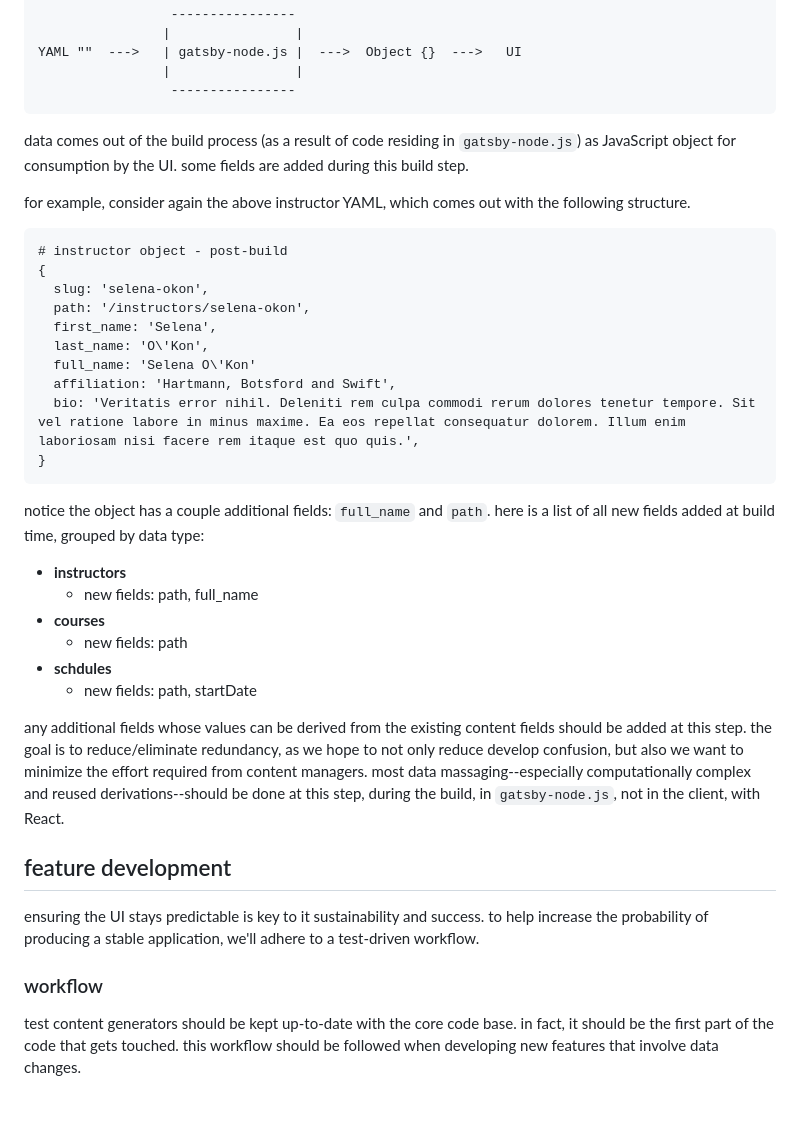
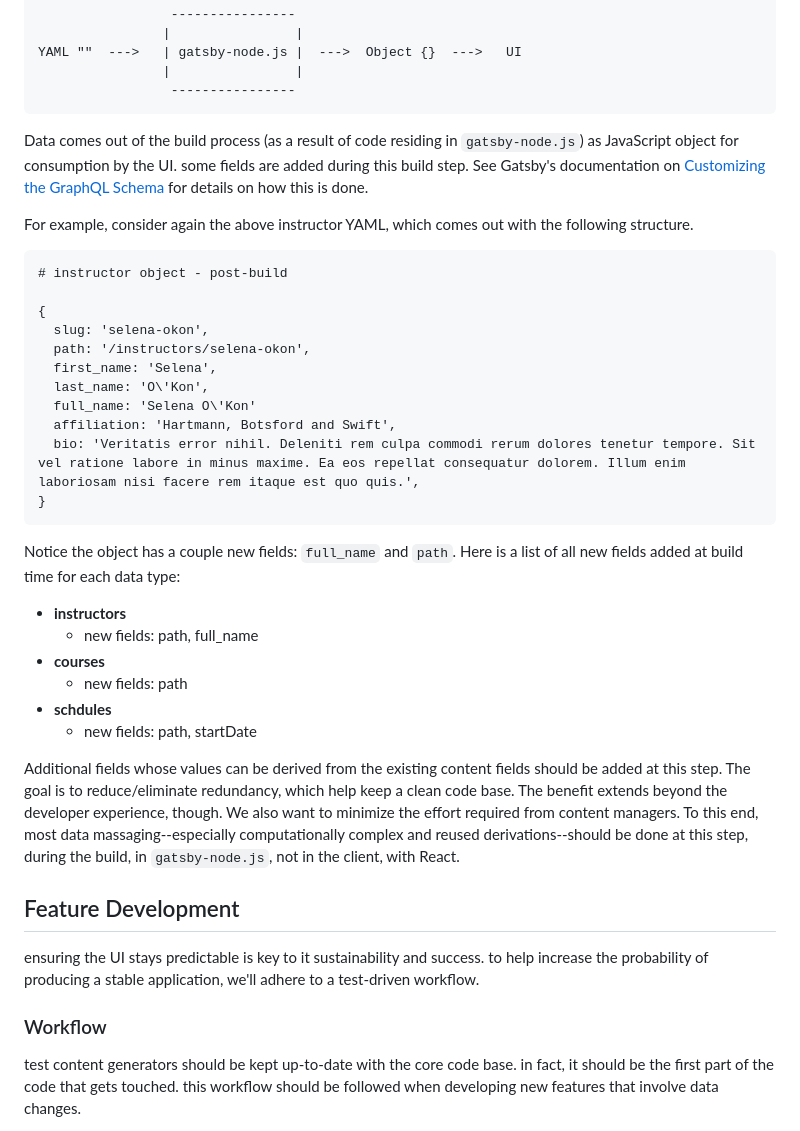
Before and after one commit to suejinkim20/data-matters-website-with-tinacms, a Markdown page: README.md, the part around one of its changes. Drawn GitHub-style; blank space fills up the shorter version.

`````diff
--- a/README.md
+++ b/README.md
@@ -42,12 +80,13 @@ YAML ""  --->   | gatsby-node.js |  --->  Object {}  --->   UI
                  ----------------
 ````
 
-data comes out of the build process (as a result of code residing in `gatsby-node.js`) as JavaScript object for consumption by the UI. some fields are added during this build step.
+Data comes out of the build process (as a result of code residing in `gatsby-node.js`) as JavaScript object for consumption by the UI. some fields are added during this build step. See Gatsby's documentation on [Customizing the GraphQL Schema](https://www.gatsbyjs.com/docs/reference/graphql-data-layer/schema-customization/) for details on how this is done.
 
-for example, consider again the above instructor YAML, which comes out with the following structure.
+For example, consider again the above instructor YAML, which comes out with the following structure.
 
 ```
 # instructor object - post-build
+
 {
   slug: 'selena-okon',
   path: '/instructors/selena-okon',
@@ -59,8 +98,8 @@ for example, consider again the above instructor YAML, which comes out with the
 }
 ```
 
-notice the object has a couple additional fields: `full_name` and `path`.
-here is a list of all new fields added at build time, grouped by data type:
+Notice the object has a couple new fields: `full_name` and `path`.
+Here is a list of all new fields added at build time for each data type:
 
 - **instructors**
     + new fields: path, full_name
@@ -69,14 +108,13 @@ here is a list of all new fields added at build time, grouped by data type:
 - **schdules**
     + new fields: path, startDate
 
-any additional fields whose values can be derived from the existing content fields should be added at this step. the goal is to reduce/eliminate redundancy, as we hope to not only reduce develop confusion, but also we want to minimize the effort required from content managers.
-most data massaging--especially computationally complex and reused derivations--should be done at this step, during the build, in `gatsby-node.js`, not in the client, with React.
+Additional fields whose values can be derived from the existing content fields should be added at this step. The goal is to reduce/eliminate redundancy, which help keep a clean code base. The benefit extends beyond the developer experience, though. We also want to minimize the effort required from content managers. To this end, most data massaging--especially computationally complex and reused derivations--should be done at this step, during the build, in `gatsby-node.js`, not in the client, with React.
 
-## feature development
+## Feature Development
 
 ensuring the UI stays predictable is key to it sustainability and success. to help increase the probability of producing a stable application, we'll adhere to a test-driven workflow.
 
-### workflow
+### Workflow
 
 test content generators should be kept up-to-date with the core code base.
 in fact, it should be the first part of the code that gets touched.
`````
Also changed, not shown: other parts of README.md (+40 -2 lines).
